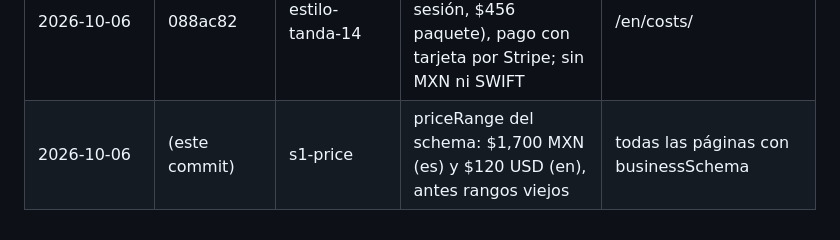
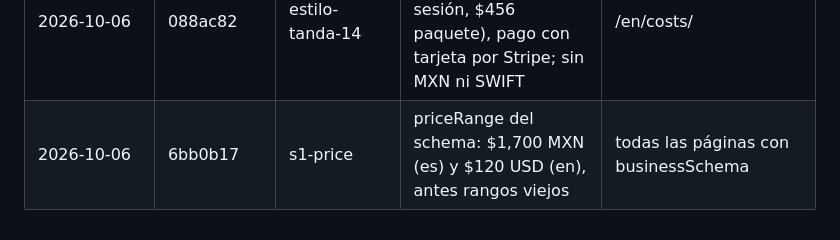
Before and after one commit to neuve/Inessentia, a Markdown page: docs/cambios-medibles.md, the part around the change. Drawn GitHub-style.

Commit message:
cambios-medibles: SHA del priceRange
Co-Authored-By: Claude Opus 5.5 <noreply@anthropic.com>

```diff
--- a/docs/cambios-medibles.md
+++ b/docs/cambios-medibles.md
@@ -23,4 +23,4 @@ Registro de cambios visibles publicados en inessentia.mx, para que SStats parta
 | 2026-10-06 | bb69f13 | estilo-tanda-12 | Cupo de supervisión «máximo 12 personas» (se quita el mínimo de 7); dos frases de SFI | /es/supervision/, /es/blog/sistemas-familiares-internos/ |
 | 2026-10-06 | 43b8106 | estilo-tanda-13 | Supervisión: cupo «máximo 12» (sin mínimo 7); primera cita: sin llamada de 20 min, sesiones quincenales; «Córpore» con acento; «Experiencia Somática (ES)»; experiencia somática sin «Próximamente» | /es/supervision/, /es/blog/primera-cita/, /es/blog/experiencia-somatica/, core-energetica es/en, terapia/*, sobre-mi |
 | 2026-10-06 | 088ac82 | estilo-tanda-14 | /en/costs/ anuncia sólo USD ($120 sesión, $456 paquete), pago con tarjeta por Stripe; sin MXN ni SWIFT | /en/costs/ |
-| 2026-10-06 | (este commit) | s1-price | priceRange del schema: $1,700 MXN (es) y $120 USD (en), antes rangos viejos | todas las páginas con businessSchema |
+| 2026-10-06 | 6bb0b17 | s1-price | priceRange del schema: $1,700 MXN (es) y $120 USD (en), antes rangos viejos | todas las páginas con businessSchema |
```
